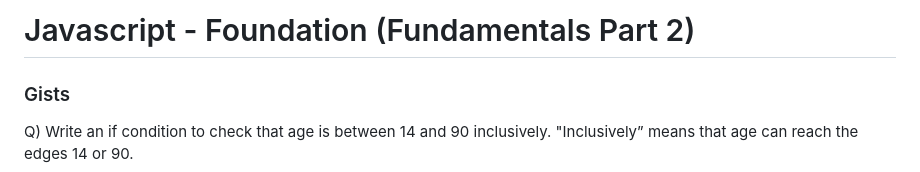
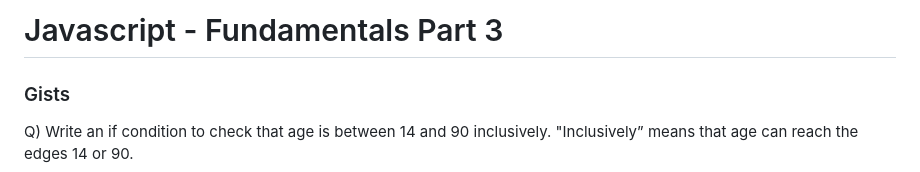
Before and after one commit to CarbonSea/TheOdinProject, a Markdown page: JavaScript-Basics/Fundamentals-Part2.md, the part around the change. GitHub-like rendering.

Commit message:
Updated file names in JavaScript-Basics section(renamed PracticeCode file and decided to break down the topics into smaller sections)

```diff
--- a/JavaScript-Basics/PracticeCodes.md
+++ b/JavaScript-Basics/Fundamentals-Part2.md
@@ -1,4 +1,4 @@
-# Javascript - Foundation (Fundamentals Part 2)
+# Javascript - Fundamentals Part 3
 
 ### Gists
 
```
Also changed, not shown: JavaScript-Basics/Fundamentals-Part3.md (added, +1 -0 lines).
